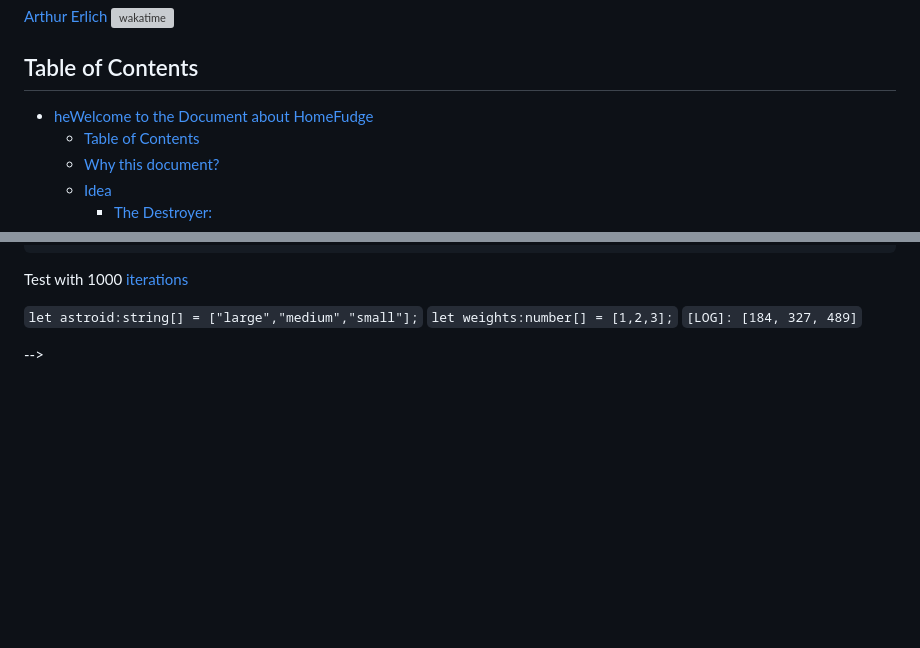
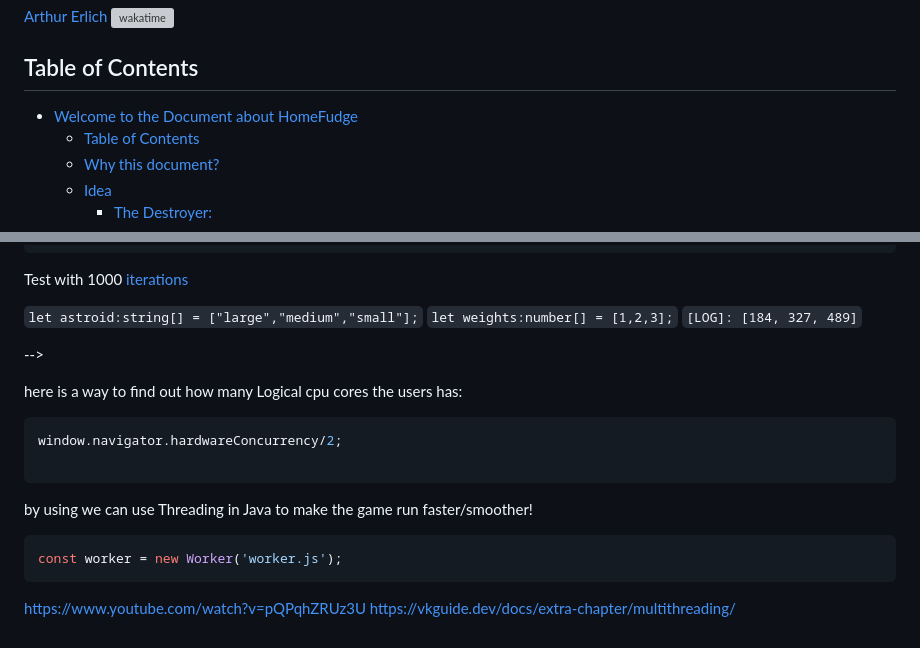
Before and after one commit to ArthurErlich/HomeFudge, a Markdown page: HomeFudge/Doc/HomeFudge.md, 2 parts joined by grey strips. Rendered like a GitHub page; blank space fills up the shorter version; grey boxes are pictures that could not be loaded.

````diff
--- a/HomeFudge/Doc/HomeFudge.md
+++ b/HomeFudge/Doc/HomeFudge.md
@@ -4,7 +4,7 @@
 
 ## Table of Contents
 
-- [heWelcome to the Document about HomeFudge](#hewelcome-to-the-document-about-homefudge)
+- [Welcome to the Document about HomeFudge](#welcome-to-the-document-about-homefudge)
   - [Table of Contents](#table-of-contents)
   - [Why this document?](#why-this-document)
   - [Idea](#idea)
@@ -127,3 +127,15 @@ Test with 1000 [iterations](https://www.typescriptlang.org/play?#code/LAKANgpgLg
 `[LOG]: [184, 327, 489]`
 
 -->
+
+here is a way to find out how many Logical cpu cores the users has:
+```typescript
+window.navigator.hardwareConcurrency/2;
+
+```
+by using we can use Threading in Java to make the game run faster/smoother!
+```typescript
+const worker = new Worker('worker.js');
+```
+https://www.youtube.com/watch?v=pQPqhZRUz3U
+https://vkguide.dev/docs/extra-chapter/multithreading/
````
